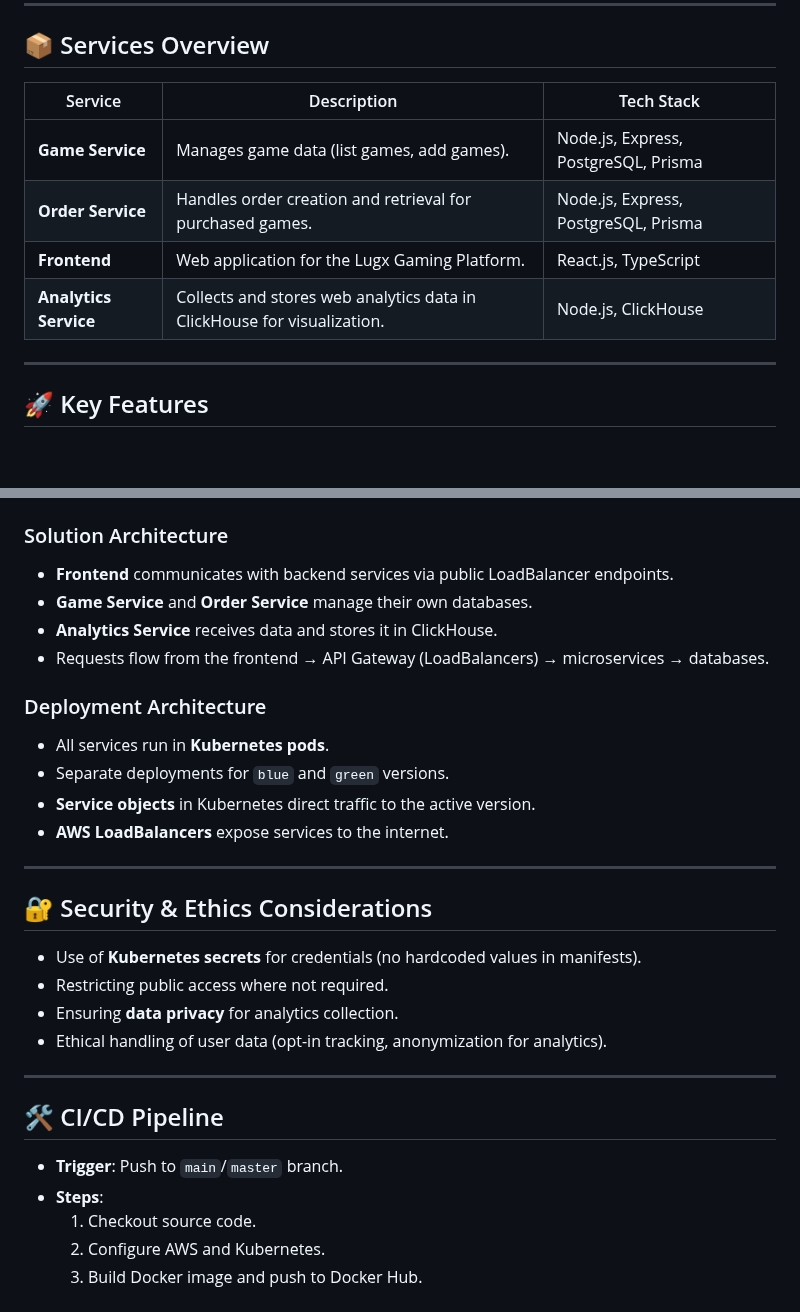
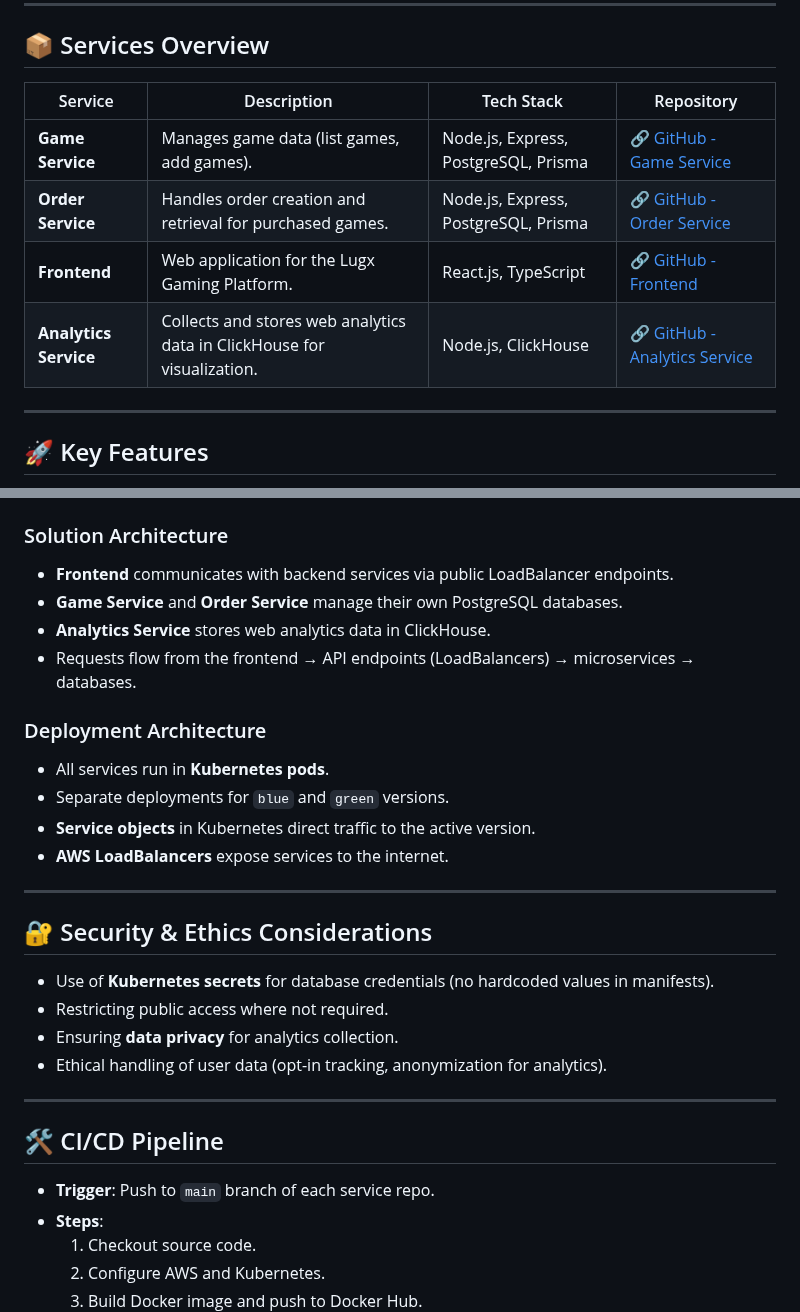
Before and after one commit to yasithWimukthi/lugx-frontend, a Markdown page: README.md, 2 parts joined by grey strips. GitHub-like rendering; blank space fills up the shorter version.

```diff
--- a/README.md
+++ b/README.md
@@ -7,12 +7,12 @@ It includes multiple backend services, a frontend application, and an observabil
 
 ## 📦 Services Overview
 
-| Service          | Description                                                                 | Tech Stack |
-|------------------|-----------------------------------------------------------------------------|------------|
-| **Game Service** | Manages game data (list games, add games).                                  | Node.js, Express, PostgreSQL, Prisma |
-| **Order Service**| Handles order creation and retrieval for purchased games.                   | Node.js, Express, PostgreSQL, Prisma |
-| **Frontend**     | Web application for the Lugx Gaming Platform.                               | React.js, TypeScript |
-| **Analytics Service** | Collects and stores web analytics data in ClickHouse for visualization. | Node.js, ClickHouse |
+| Service          | Description                                                                 | Tech Stack | Repository |
+|------------------|-----------------------------------------------------------------------------|------------|------------|
+| **Game Service** | Manages game data (list games, add games).                                  | Node.js, Express, PostgreSQL, Prisma | [🔗 GitHub - Game Service](https://github.com/yasithWimukthi/game-service-LUGX) |
+| **Order Service**| Handles order creation and retrieval for purchased games.                   | Node.js, Express, PostgreSQL, Prisma | [🔗 GitHub - Order Service](https://github.com/yasithWimukthi/order-service-LUGX) |
+| **Frontend**     | Web application for the Lugx Gaming Platform.                               | React.js, TypeScript | [🔗 GitHub - Frontend](https://github.com/yasithWimukthi/lugx-frontend) |
+| **Analytics Service** | Collects and stores web analytics data in ClickHouse for visualization. | Node.js, ClickHouse | [🔗 GitHub - Analytics Service](https://github.com/yasithWimukthi/analytic-service) |
 
 ---
 
@@ -37,9 +37,9 @@ It includes multiple backend services, a frontend application, and an observabil
 
 ### Solution Architecture
 - **Frontend** communicates with backend services via public LoadBalancer endpoints.
-- **Game Service** and **Order Service** manage their own databases.
-- **Analytics Service** receives data and stores it in ClickHouse.
-- Requests flow from the frontend → API Gateway (LoadBalancers) → microservices → databases.
+- **Game Service** and **Order Service** manage their own PostgreSQL databases.
+- **Analytics Service** stores web analytics data in ClickHouse.
+- Requests flow from the frontend → API endpoints (LoadBalancers) → microservices → databases.
 
 ### Deployment Architecture
 - All services run in **Kubernetes pods**.
@@ -50,7 +50,7 @@ It includes multiple backend services, a frontend application, and an observabil
 ---
 
 ## 🔐 Security & Ethics Considerations
-- Use of **Kubernetes secrets** for credentials (no hardcoded values in manifests).
+- Use of **Kubernetes secrets** for database credentials (no hardcoded values in manifests).
 - Restricting public access where not required.
 - Ensuring **data privacy** for analytics collection.
 - Ethical handling of user data (opt-in tracking, anonymization for analytics).
@@ -58,7 +58,7 @@ It includes multiple backend services, a frontend application, and an observabil
 ---
 
 ## 🛠 CI/CD Pipeline
-- **Trigger**: Push to `main`/`master` branch.
+- **Trigger**: Push to `main` branch of each service repo.
 - **Steps**:
   1. Checkout source code.
   2. Configure AWS and Kubernetes.
```
